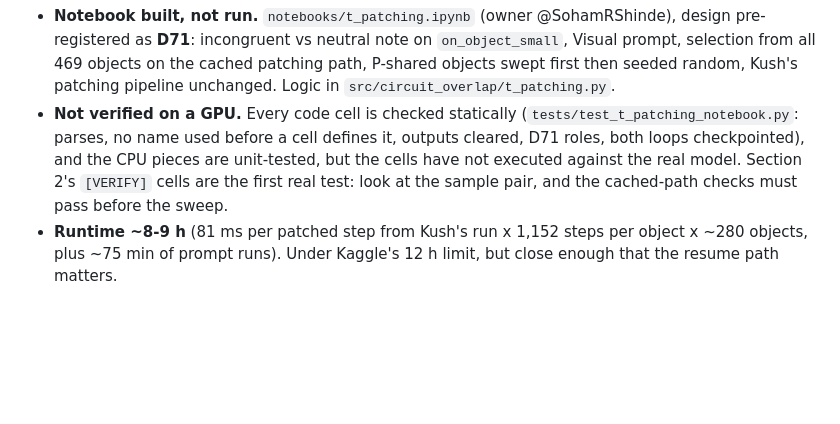
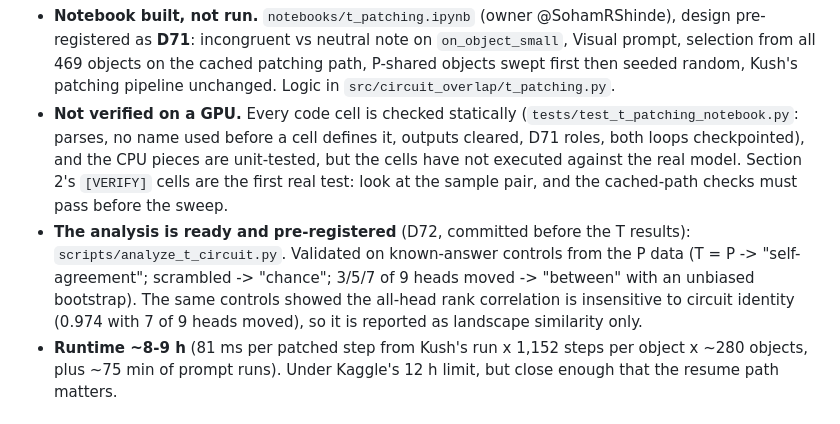
Before and after one commit to SohamRShinde/VLM-Overlap-RP, a Markdown page: docs/STATE.md, the part around the change. Drawn GitHub-style; blank space fills up the shorter version.

Commit message:
CLAUDE.md/STATE: the headline analysis command, and its validation
Co-Authored-By: Claude Opus 5.5 <noreply@anthropic.com>

```diff
--- a/docs/STATE.md
+++ b/docs/STATE.md
@@ -62,6 +62,7 @@
 ## T-circuit discovery (2026-10-31)
 - **Notebook built, not run.** `notebooks/t_patching.ipynb` (owner @SohamRShinde), design pre-registered as **D71**: incongruent vs neutral note on `on_object_small`, Visual prompt, selection from all 469 objects on the cached patching path, P-shared objects swept first then seeded random, Kush's patching pipeline unchanged. Logic in `src/circuit_overlap/t_patching.py`.
 - **Not verified on a GPU.** Every code cell is checked statically (`tests/test_t_patching_notebook.py`: parses, no name used before a cell defines it, outputs cleared, D71 roles, both loops checkpointed), and the CPU pieces are unit-tested, but the cells have not executed against the real model. Section 2's `[VERIFY]` cells are the first real test: look at the sample pair, and the cached-path checks must pass before the sweep.
+- **The analysis is ready and pre-registered** (D72, committed before the T results): `scripts/analyze_t_circuit.py`. Validated on known-answer controls from the P data (T = P -> "self-agreement"; scrambled -> "chance"; 3/5/7 of 9 heads moved -> "between" with an unbiased bootstrap). The same controls showed the all-head rank correlation is insensitive to circuit identity (0.974 with 7 of 9 heads moved), so it is reported as landscape similarity only.
 - **Runtime ~8-9 h** (81 ms per patched step from Kush's run x 1,152 steps per object x ~280 objects, plus ~75 min of prompt runs). Under Kaggle's 12 h limit, but close enough that the resume path matters.
 
 ## Next steps (proposed, not yet agreed)
```
Also changed, not shown: CLAUDE.md (+8 -0 lines).
